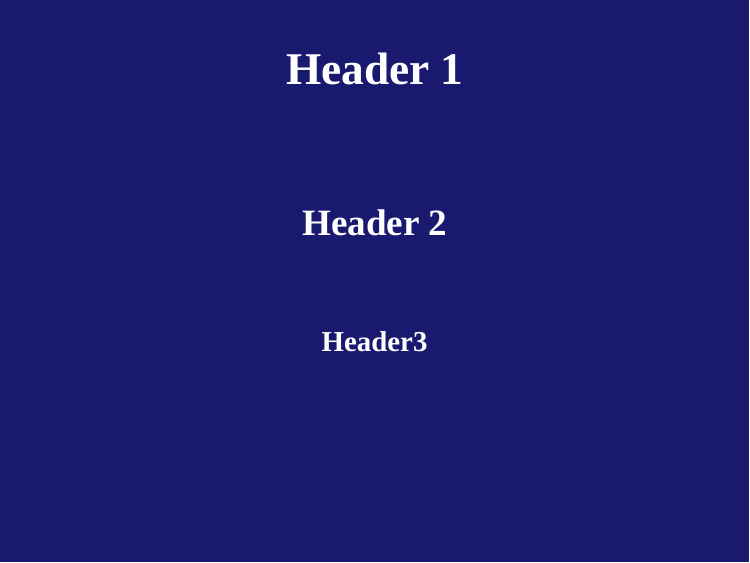
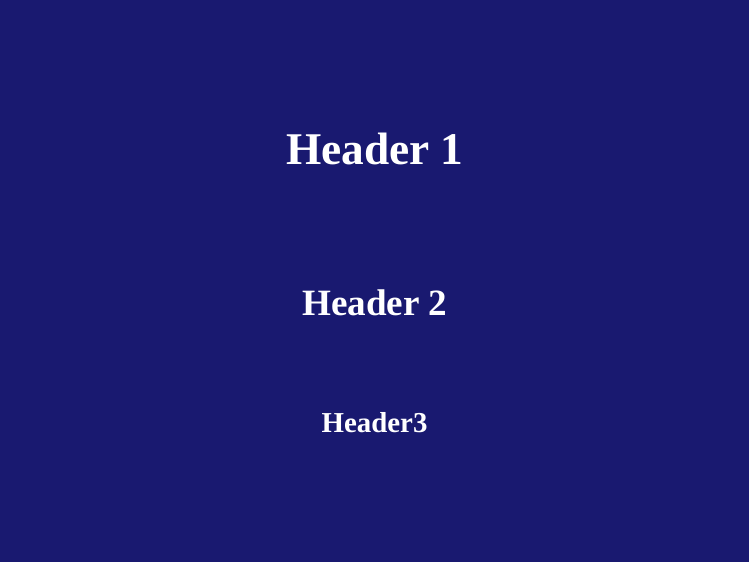
Before and after one commit to bangtedy/xaringanq, an R Markdown document (index.Rmd): page 1 of 40. The pictures show the slides in the output file index.html that the author committed with the source; the slides are laid out offline by our stand-in for remark.js, each with all of its steps uncovered, in fonts that may differ from those the slides ask for, and without slide numbers, shadows or browser add-ons; a font, style sheet, LaTeX package, included part or bibliography that could not be used is replaced or left out.

Commit message:
update title slide
center middle

````diff
--- a/index.Rmd
+++ b/index.Rmd
@@ -22,7 +22,7 @@ style_mono_accent(
 )
 ```
 
-class: title-slide, center
+class: title-slide, center, middle
 
 # Header 1
 
````
Also changed, not shown: index.html.
